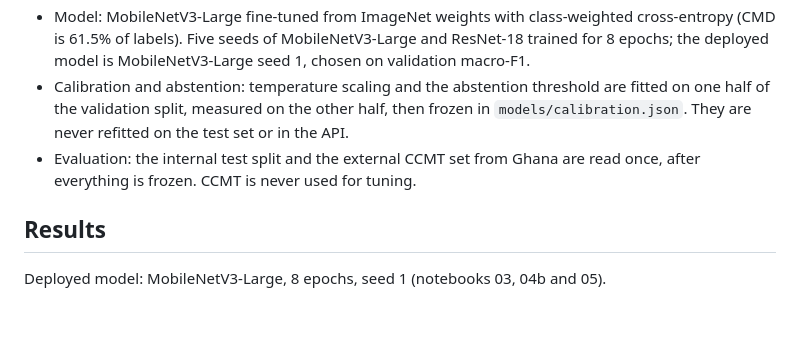
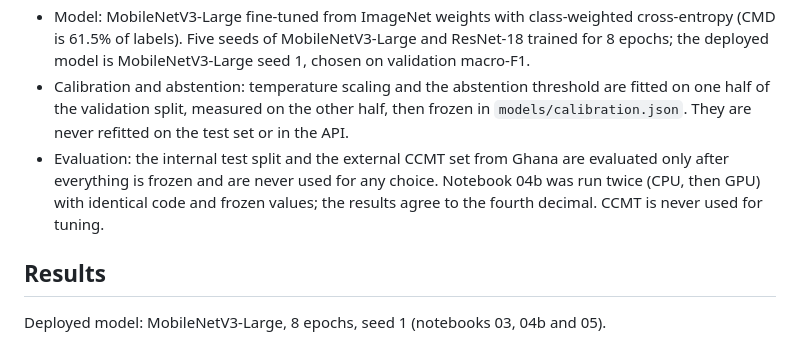
Before and after one commit to Justine-abc/cassavacheck, a Markdown page: README.md, the part around the change. Drawn GitHub-style; blank space fills up the shorter version.

Commit message:
README: describe the evaluation as run after freezing, twice with identical code, instead of read once

```diff
--- a/README.md
+++ b/README.md
@@ -36,7 +36,7 @@ The API is documented at `/docs` (Swagger UI) and `/health` shows the loaded mod
 - Data: Makerere cassava leaf dataset (Kaggle competition), 21,397 field photographs. Published split, stratified by class, seed 42: train 14,977 / validation 3,210 / test 3,210 (`data/split_v1_seed42.csv`). Near-duplicate check by perceptual hash.
 - Model: MobileNetV3-Large fine-tuned from ImageNet weights with class-weighted cross-entropy (CMD is 61.5% of labels). Five seeds of MobileNetV3-Large and ResNet-18 trained for 8 epochs; the deployed model is MobileNetV3-Large seed 1, chosen on validation macro-F1.
 - Calibration and abstention: temperature scaling and the abstention threshold are fitted on one half of the validation split, measured on the other half, then frozen in `models/calibration.json`. They are never refitted on the test set or in the API.
-- Evaluation: the internal test split and the external CCMT set from Ghana are read once, after everything is frozen. CCMT is never used for tuning.
+- Evaluation: the internal test split and the external CCMT set from Ghana are evaluated only after everything is frozen and are never used for any choice. Notebook 04b was run twice (CPU, then GPU) with identical code and frozen values; the results agree to the fourth decimal. CCMT is never used for tuning.
 
 ## Results
 
```
